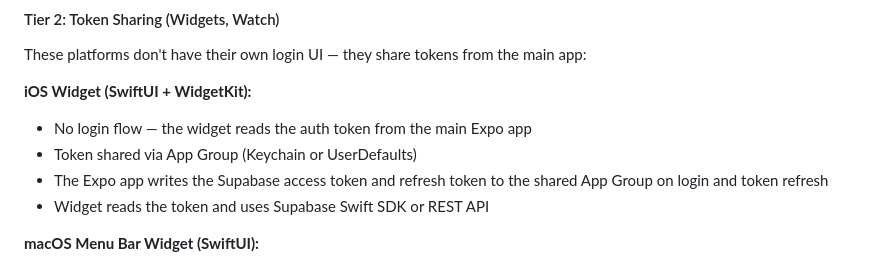
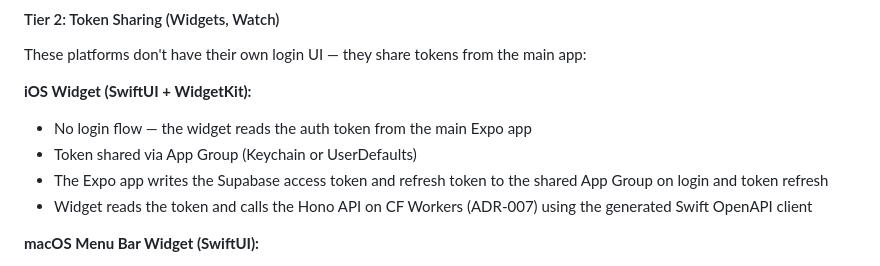
Before and after one commit to krishx02/PomoFocus, a Markdown page: research/designs/auth-architecture.md, the part around the change. GitHub-like rendering.

```diff
--- a/research/designs/auth-architecture.md
+++ b/research/designs/auth-architecture.md
@@ -65,7 +65,7 @@ These platforms don't have their own login UI — they share tokens from the mai
 - No login flow — the widget reads the auth token from the main Expo app
 - Token shared via App Group (Keychain or UserDefaults)
 - The Expo app writes the Supabase access token and refresh token to the shared App Group on login and token refresh
-- Widget reads the token and uses Supabase Swift SDK or REST API
+- Widget reads the token and calls the Hono API on CF Workers (ADR-007) using the generated Swift OpenAPI client
 
 **macOS Menu Bar Widget (SwiftUI):**
 - Same pattern as iOS widget — shares token via Keychain (App Group)
```
Also changed, not shown: research/designs/ci-cd-pipeline-design.md (+4 -2 lines), research/designs/offline-first-sync-architecture.md (+1 -1 lines).
